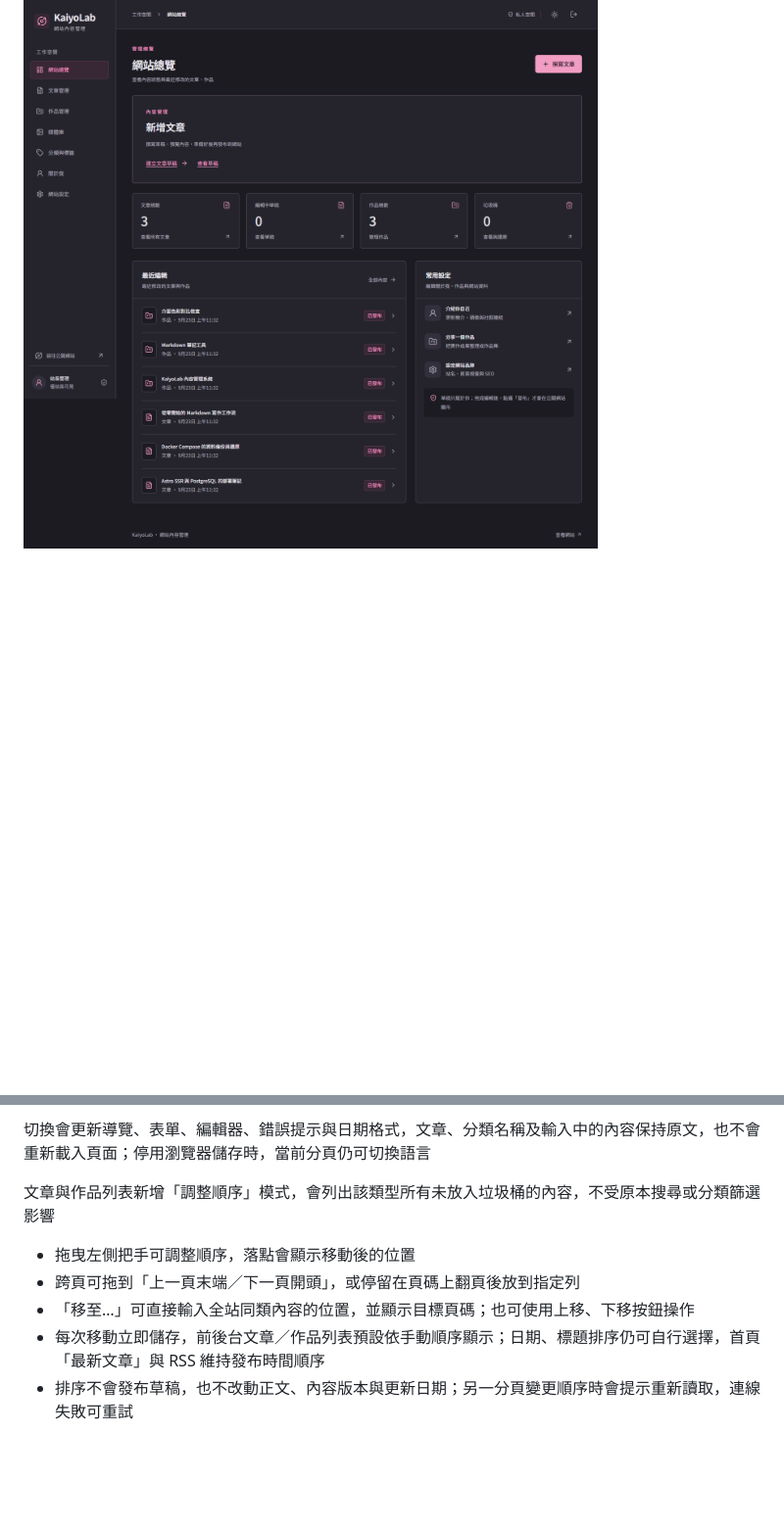
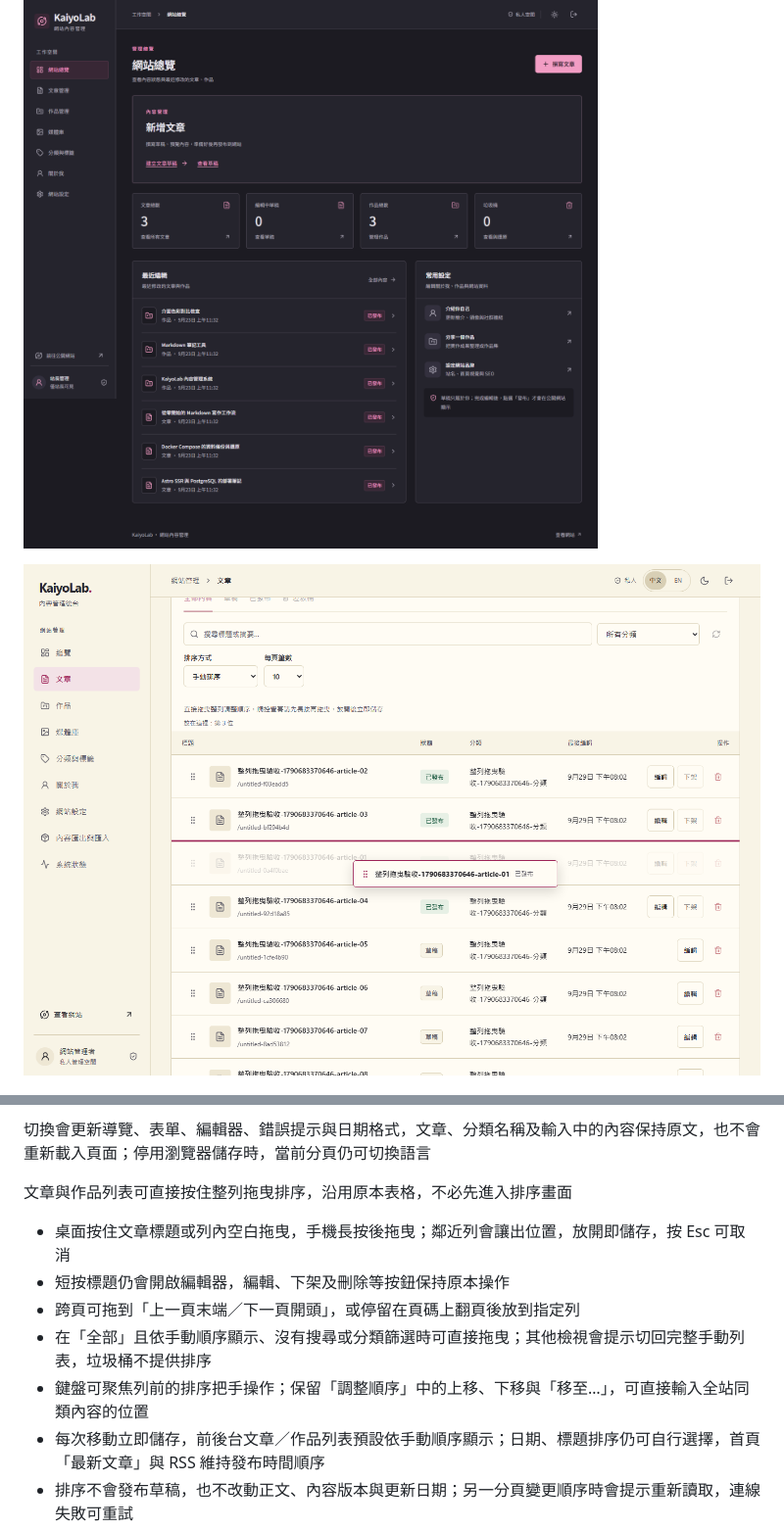
Before and after one commit to Andy61490963/KaiyoLab, a Markdown page: README.md, 2 parts joined by grey strips. Shown at 98% size. Rendered like a GitHub page; pictures changed too: docs/screenshots/admin-sortable-list.png (added); blank space fills up the shorter version.

```diff
--- a/README.md
+++ b/README.md
@@ -11,6 +11,8 @@ KaiyoLab 是可以自行部署的個人內容管理系統，結合公開文章
 ![KaiyoLab 作品頁：奶油白背景與文字卡片](docs/screenshots/projects-light-1440.png)
 
 ![KaiyoLab 私人管理後台](docs/screenshots/admin.png)
+
+![文章列表直接拖曳整列，顯示插入位置並在放開後儲存](docs/screenshots/admin-sortable-list.png)
 
 ![KaiyoLab 手機版文章編輯器](docs/screenshots/editor-mobile.png)
 
@@ -73,11 +75,13 @@ docker compose logs --tail=100 app
 
 切換會更新導覽、表單、編輯器、錯誤提示與日期格式，文章、分類名稱及輸入中的內容保持原文，也不會重新載入頁面；停用瀏覽器儲存時，當前分頁仍可切換語言
 
-文章與作品列表新增「調整順序」模式，會列出該類型所有未放入垃圾桶的內容，不受原本搜尋或分類篩選影響
+文章與作品列表可直接按住整列拖曳排序，沿用原本表格，不必先進入排序畫面
 
-- 拖曳左側把手可調整順序，落點會顯示移動後的位置
+- 桌面按住文章標題或列內空白拖曳，手機長按後拖曳；鄰近列會讓出位置，放開即儲存，按 Esc 可取消
+- 短按標題仍會開啟編輯器，編輯、下架及刪除等按鈕保持原本操作
 - 跨頁可拖到「上一頁末端／下一頁開頭」，或停留在頁碼上翻頁後放到指定列
-- 「移至…」可直接輸入全站同類內容的位置，並顯示目標頁碼；也可使用上移、下移按鈕操作
+- 在「全部」且依手動順序顯示、沒有搜尋或分類篩選時可直接拖曳；其他檢視會提示切回完整手動列表，垃圾桶不提供排序
+- 鍵盤可聚焦列前的排序把手操作；保留「調整順序」中的上移、下移與「移至…」，可直接輸入全站同類內容的位置
 - 每次移動立即儲存，前後台文章／作品列表預設依手動順序顯示；日期、標題排序仍可自行選擇，首頁「最新文章」與 RSS 維持發布時間順序
 - 排序不會發布草稿，也不改動正文、內容版本與更新日期；另一分頁變更順序時會提示重新讀取，連線失敗可重試
 - 順序會隨資料庫備份與完整內容匯出保存；匯入時保留來源相對順序，追加到既有同類內容末尾
```
Also changed, not shown: 7 other files.
